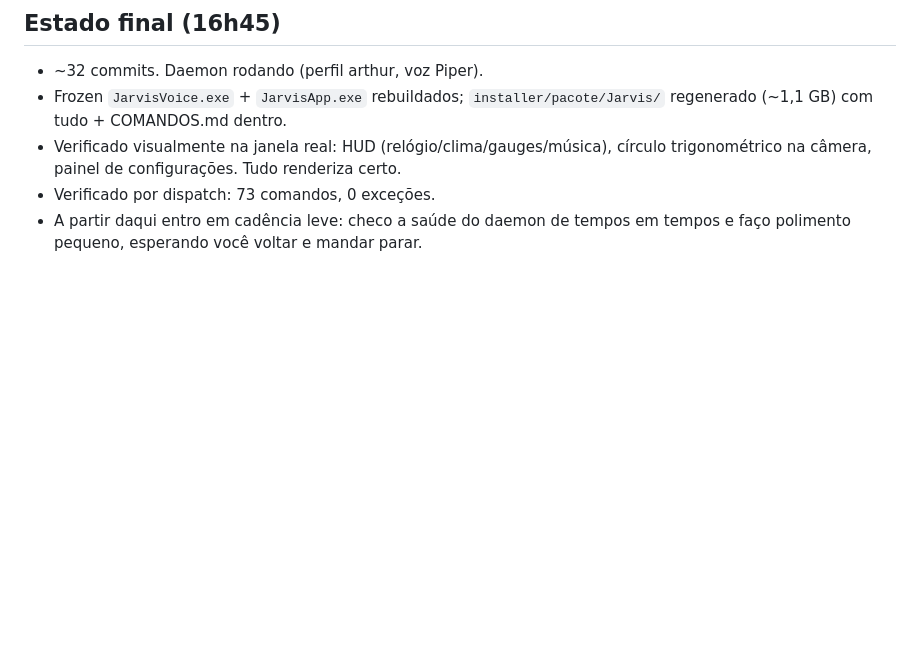
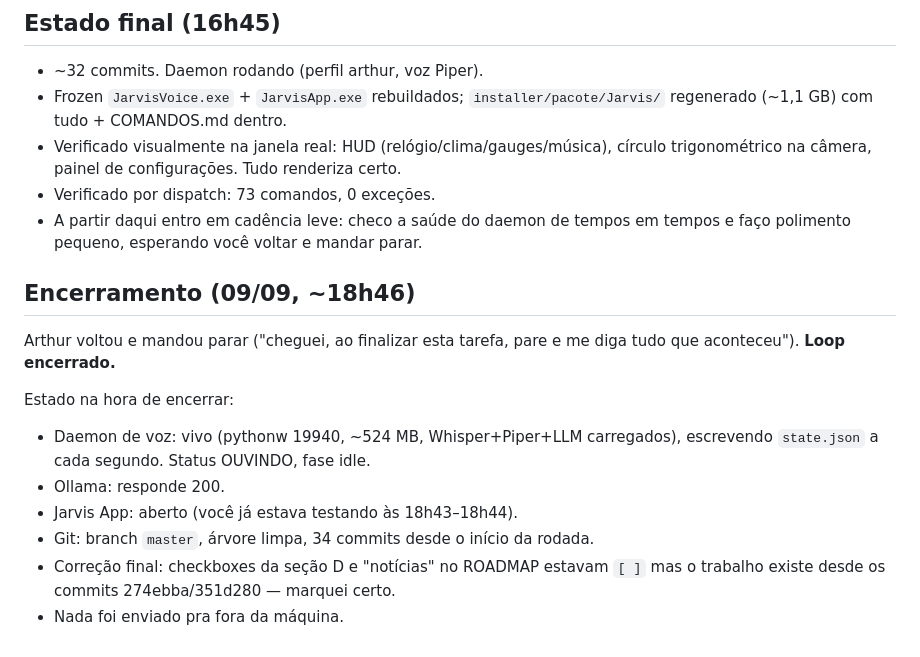
Before and after one commit to arthurronaldodasilvaa-commits/jarvis-teste, a Markdown page: AUTONOMOUS_LOG.md, the part around the change. Rendered like a GitHub page; blank space fills up the shorter version.

Commit message:
log: loop encerrado — Arthur voltou
Co-Authored-By: Claude Sonnet 5 <noreply@anthropic.com>

```diff
--- a/AUTONOMOUS_LOG.md
+++ b/AUTONOMOUS_LOG.md
@@ -129,3 +129,18 @@ esses não dispararam.
 - Verificado por dispatch: 73 comandos, 0 exceções.
 - A partir daqui entro em cadência leve: checo a saúde do daemon de tempos
   em tempos e faço polimento pequeno, esperando você voltar e mandar parar.
+
+## Encerramento (09/09, ~18h46)
+
+Arthur voltou e mandou parar ("cheguei, ao finalizar esta tarefa, pare e me
+diga tudo que aconteceu"). **Loop encerrado.**
+
+Estado na hora de encerrar:
+- Daemon de voz: vivo (pythonw 19940, ~524 MB, Whisper+Piper+LLM carregados),
+  escrevendo `state.json` a cada segundo. Status OUVINDO, fase idle.
+- Ollama: responde 200.
+- Jarvis App: aberto (você já estava testando às 18h43–18h44).
+- Git: branch `master`, árvore limpa, 34 commits desde o início da rodada.
+- Correção final: checkboxes da seção D e "notícias" no ROADMAP estavam
+  `[ ]` mas o trabalho existe desde os commits 274ebba/351d280 — marquei certo.
+- Nada foi enviado pra fora da máquina.
```
